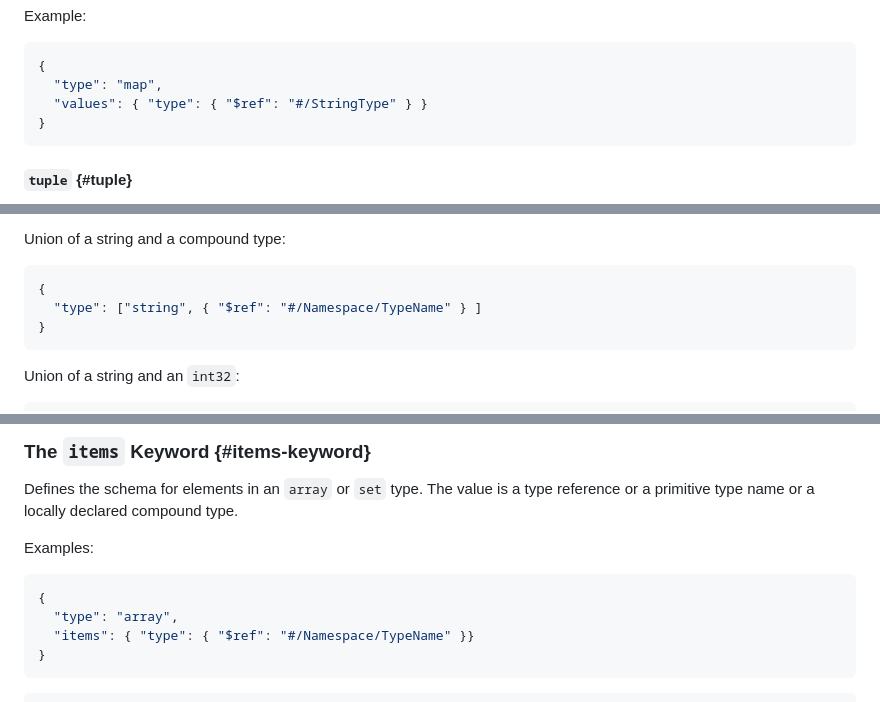
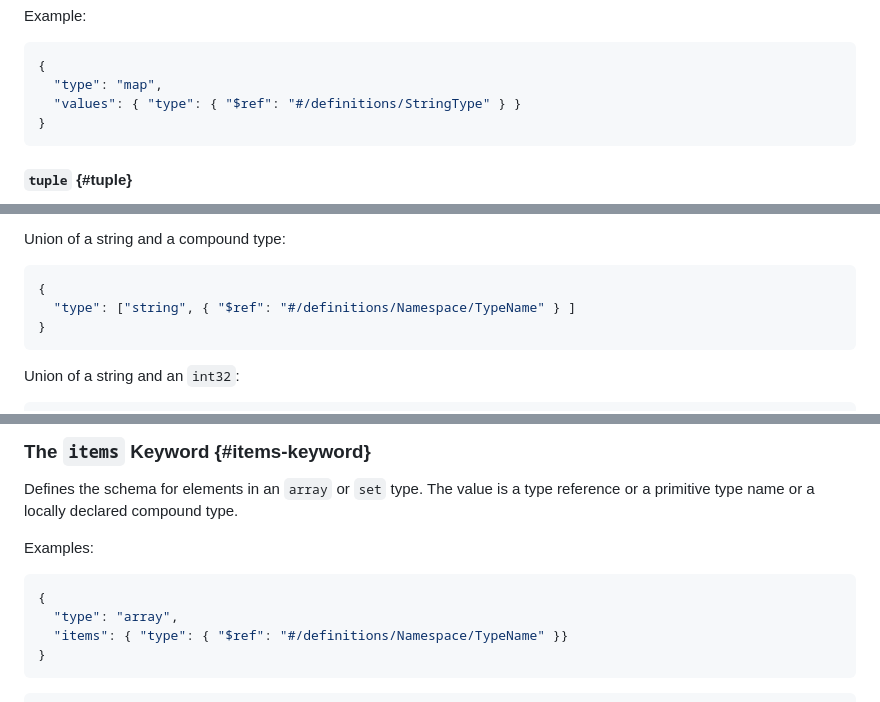
Before and after one commit to json-structure/core, a Markdown page: draft-vasters-json-structure-core.md, 3 parts joined by grey strips. GitHub-like rendering.

```diff
--- a/draft-vasters-json-structure-core.md
+++ b/draft-vasters-json-structure-core.md
@@ -603,7 +603,7 @@ Example:
 ~~~ json
 {
   "type": "map",
-  "values": { "type": { "$ref": "#/StringType" } }
+  "values": { "type": { "$ref": "#/definitions/StringType" } }
 }
 ~~~
 
@@ -1132,7 +1132,7 @@ Union of a string and a compound type:
 
 ~~~ json
 {
-  "type": ["string", { "$ref": "#/Namespace/TypeName" } ]
+  "type": ["string", { "$ref": "#/definitions/Namespace/TypeName" } ]
 }
 ~~~
 
@@ -1269,7 +1269,7 @@ Examples:
 ~~~ json
 {
   "type": "array",
-  "items": { "type": { "$ref": "#/Namespace/TypeName" }}
+  "items": { "type": { "$ref": "#/definitions/Namespace/TypeName" }}
 }
 ~~~
 
```
Also changed, not shown: other parts of draft-vasters-json-structure-core.md (+9 -3 lines).
